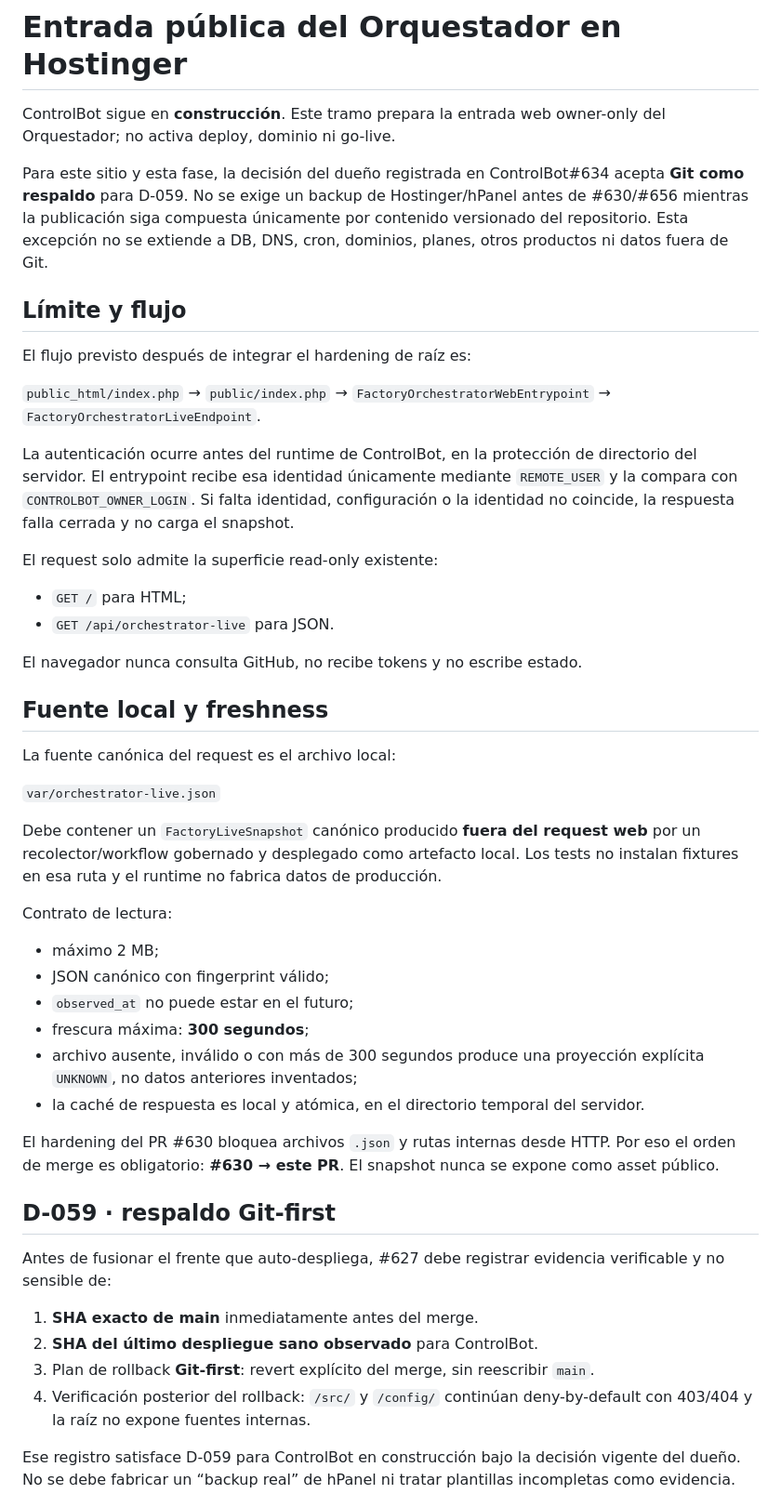
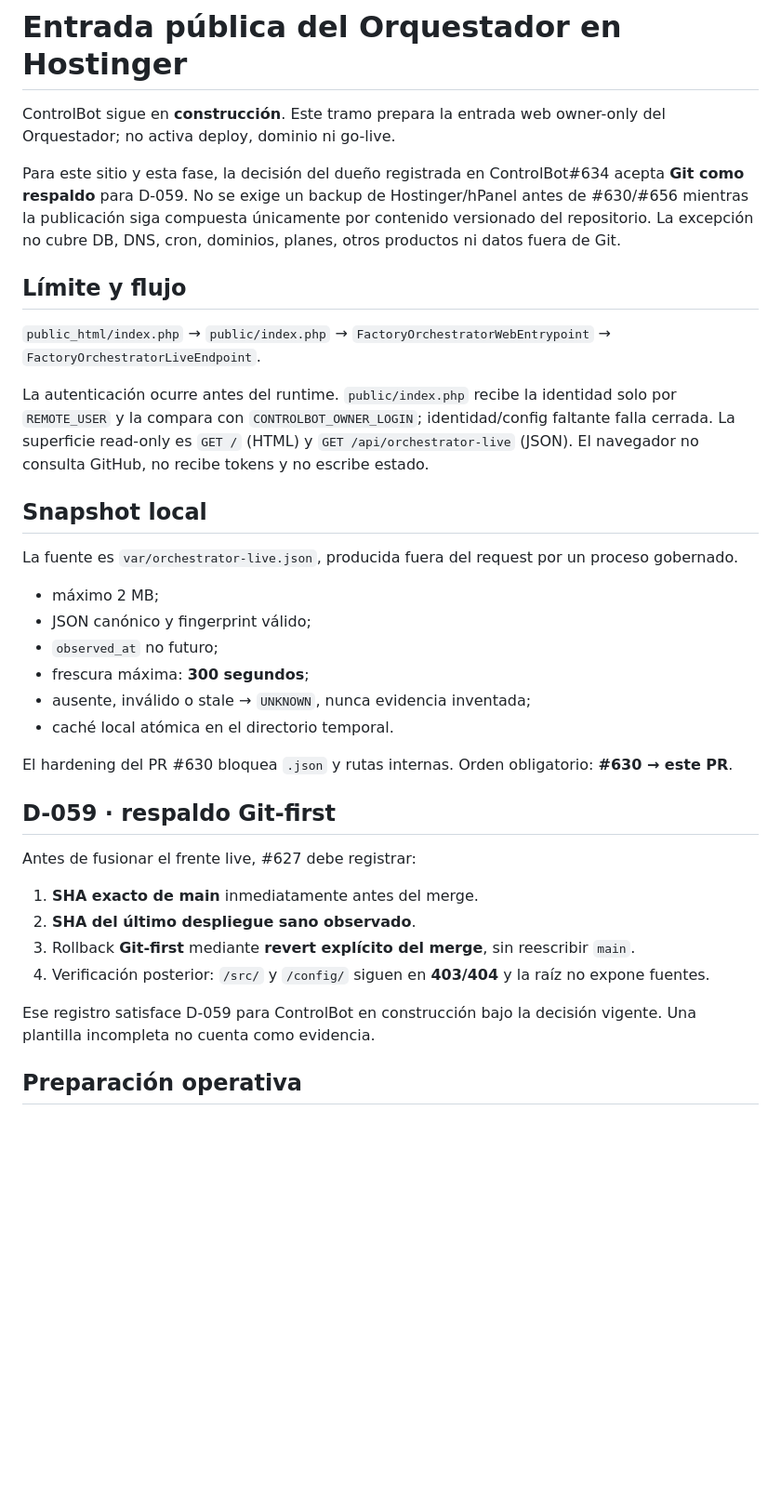
Before and after one commit to pl0n3r/ControlBot, a Markdown page: docs/public-orchestrator-entrypoint.md, the part around one of its changes. Shown at 93% size. GitHub-like rendering; blank space fills up the shorter version.

Commit message:
docs(orchestrator): compactar contrato público y D-059 (#656)

```diff
--- a/docs/public-orchestrator-entrypoint.md
+++ b/docs/public-orchestrator-entrypoint.md
@@ -2,48 +2,36 @@
 
 ControlBot sigue en **construcción**. Este tramo prepara la entrada web owner-only del Orquestador; no activa deploy, dominio ni go-live.
 
-Para este sitio y esta fase, la decisión del dueño registrada en ControlBot#634 acepta **Git como respaldo** para D-059. No se exige un backup de Hostinger/hPanel antes de #630/#656 mientras la publicación siga compuesta únicamente por contenido versionado del repositorio. Esta excepción no se extiende a DB, DNS, cron, dominios, planes, otros productos ni datos fuera de Git.
+Para este sitio y esta fase, la decisión del dueño registrada en ControlBot#634 acepta **Git como respaldo** para D-059. No se exige un backup de Hostinger/hPanel antes de #630/#656 mientras la publicación siga compuesta únicamente por contenido versionado del repositorio. La excepción no cubre DB, DNS, cron, dominios, planes, otros productos ni datos fuera de Git.
 
 ## Límite y flujo
 
-El flujo previsto después de integrar el hardening de raíz es:
-
 `public_html/index.php` → `public/index.php` → `FactoryOrchestratorWebEntrypoint` → `FactoryOrchestratorLiveEndpoint`.
 
-La autenticación ocurre antes del runtime de ControlBot, en la protección de directorio del servidor. El entrypoint recibe esa identidad únicamente mediante `REMOTE_USER` y la compara con `CONTROLBOT_OWNER_LOGIN`. Si falta identidad, configuración o la identidad no coincide, la respuesta falla cerrada y no carga el snapshot.
+La autenticación ocurre antes del runtime. `public/index.php` recibe la identidad solo por `REMOTE_USER` y la compara con `CONTROLBOT_OWNER_LOGIN`; identidad/config faltante falla cerrada. La superficie read-only es `GET /` (HTML) y `GET /api/orchestrator-live` (JSON). El navegador no consulta GitHub, no recibe tokens y no escribe estado.
 
-El request solo admite la superficie read-only existente:
-- `GET /` para HTML;
-- `GET /api/orchestrator-live` para JSON.
+## Snapshot local
 
-El navegador nunca consulta GitHub, no recibe tokens y no escribe estado.
+La fuente es `var/orchestrator-live.json`, producida fuera del request por un proceso gobernado.
 
-## Fuente local y freshness
+- máximo 2 MB;
+- JSON canónico y fingerprint válido;
+- `observed_at` no futuro;
+- frescura máxima: **300 segundos**;
+- ausente, inválido o stale → `UNKNOWN`, nunca evidencia inventada;
+- caché local atómica en el directorio temporal.
 
-La fuente canónica del request es el archivo local:
-
-`var/orchestrator-live.json`
-
-Debe contener un `FactoryLiveSnapshot` canónico producido **fuera del request web** por un recolector/workflow gobernado y desplegado como artefacto local. Los tests no instalan fixtures en esa ruta y el runtime no fabrica datos de producción.
-
-Contrato de lectura:
-- máximo 2 MB;
-- JSON canónico con fingerprint válido;
-- `observed_at` no puede estar en el futuro;
-- frescura máxima: **300 segundos**;
-- archivo ausente, inválido o con más de 300 segundos produce una proyección explícita `UNKNOWN`, no datos anteriores inventados;
-- la caché de respuesta es local y atómica, en el directorio temporal del servidor.
-
-El hardening del PR #630 bloquea archivos `.json` y rutas internas desde HTTP. Por eso el orden de merge es obligatorio: **#630 → este PR**. El snapshot nunca se expone como asset público.
+El hardening del PR #630 bloquea `.json` y rutas internas. Orden obligatorio: **#630 → este PR**.
 
 ## D-059 · respaldo Git-first
 
-Antes de fusionar el frente que auto-despliega, #627 debe registrar evidencia verificable y no sensible de:
+Antes de fusionar el frente live, #627 debe registrar:
+1. **SHA exacto de main** inmediatamente antes del merge.
+2. **SHA del último despliegue sano observado**.
+3. Rollback **Git-first** mediante **revert explícito del merge**, sin reescribir `main`.
+4. Verificación posterior: `/src/` y `/config/` siguen en **403/404** y la raíz no expone fuentes.
 
-1. **SHA exacto de main** inmediatamente antes del merge.
-2. **SHA del último despliegue sano observado** para ControlBot.
-3. Plan de rollback **Git-first**: revert explícito del merge, sin reescribir `main`.
-4. Verificación posterior del rollback: `/src/` y `/config/` continúan deny-by-default con 403/404 y la raíz no expone fuentes internas.
+Ese registro satisface D-059 para ControlBot en construcción bajo la decisión vigente. Una plantilla incompleta no cuenta como evidencia.
 
-Ese registro satisface D-059 para ControlBot en construcción bajo la decisión vigente del dueño. No se debe fabricar un “backup real” de hPanel ni tratar plantillas incompletas como evidencia.
+## Preparación operativa
 
```
Also changed, not shown: other parts of docs/public-orchestrator-entrypoint.md (+10 -33 lines).
